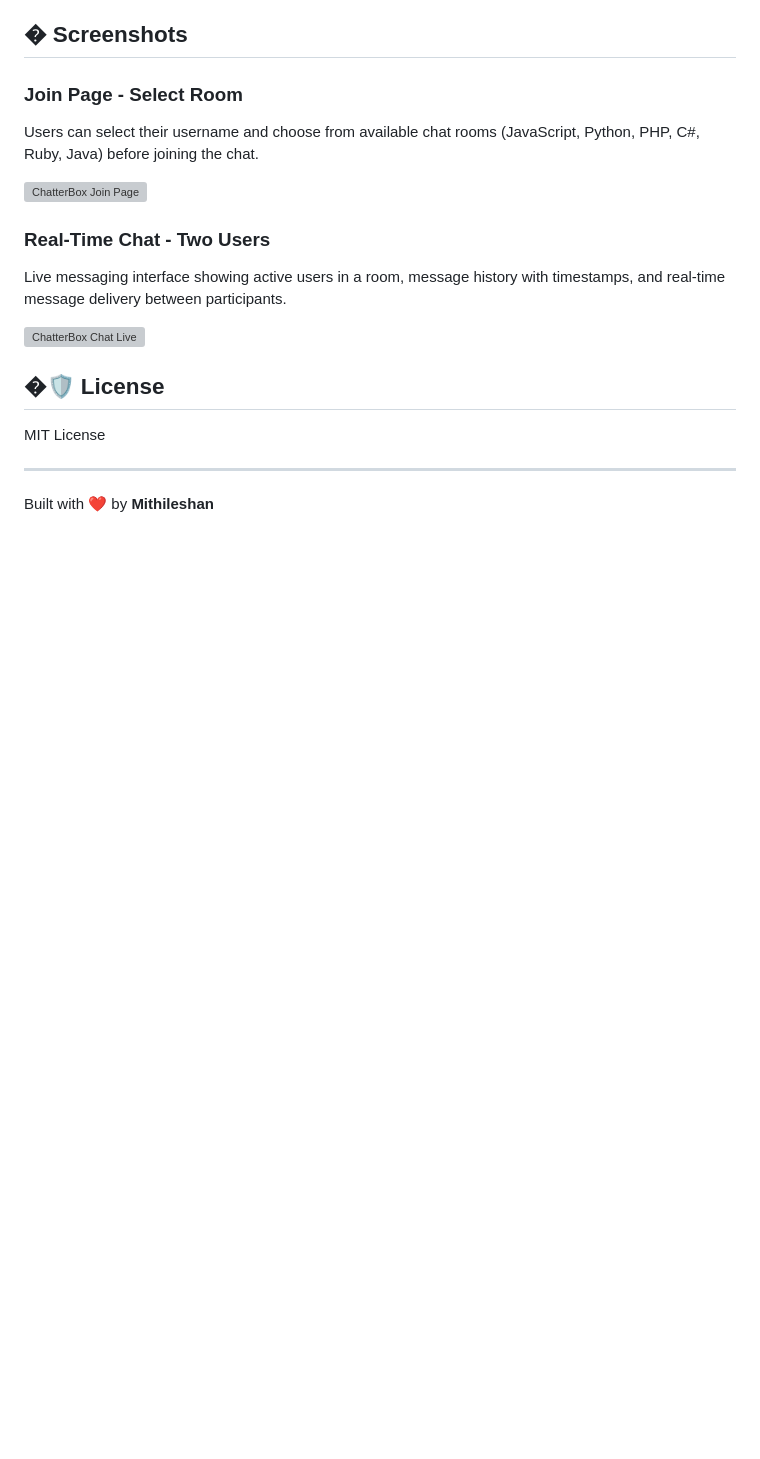
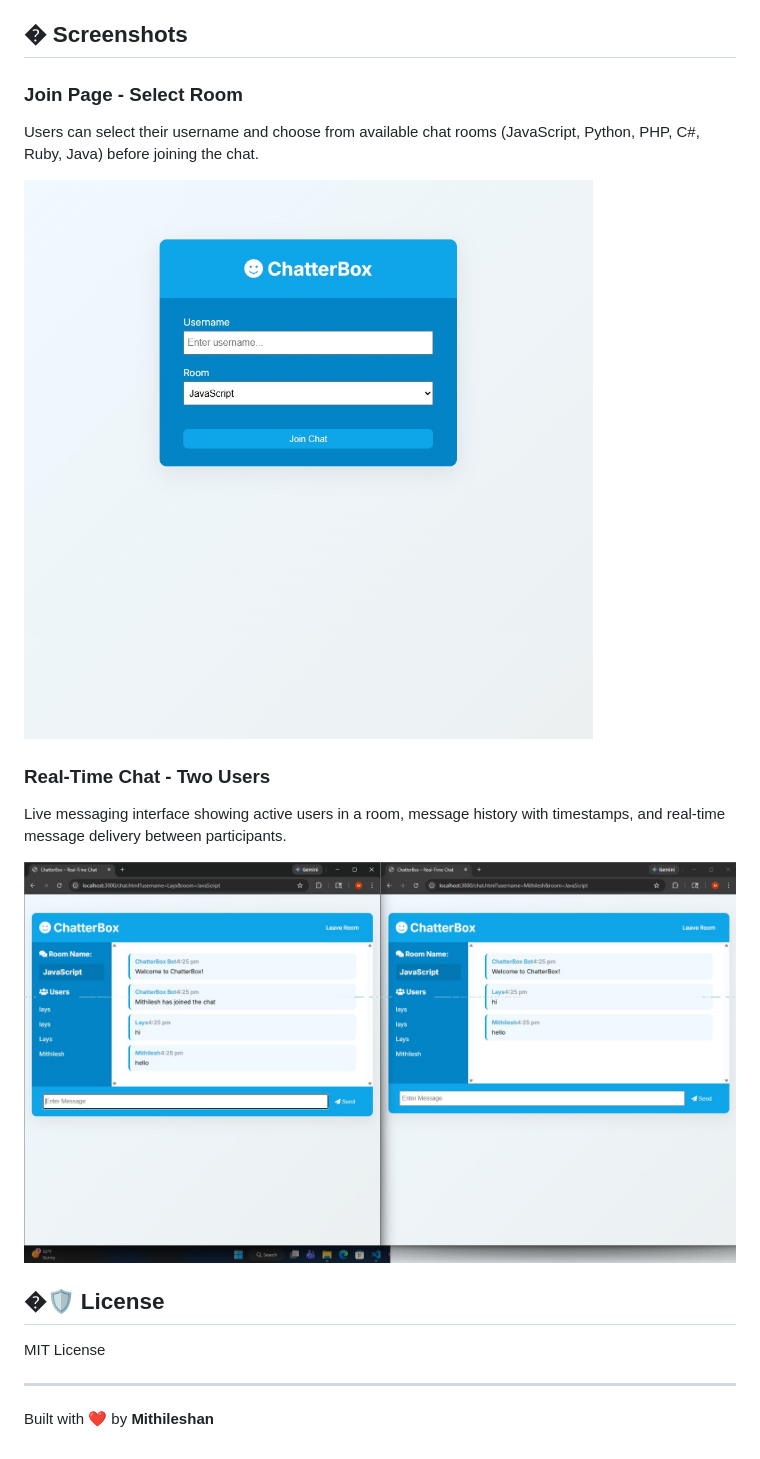
Before and after one commit to Mithileshan/chatterbox-realtime-chat, a Markdown page: README.md, the part around the change. Rendered like a GitHub page; blank space fills up the shorter version; grey boxes are pictures that could not be loaded.

Commit message:
docs: fix image URLs to use raw GitHub content URLs

```diff
--- a/README.md
+++ b/README.md
@@ -127,12 +127,12 @@ Response:
 ### Join Page - Select Room
 Users can select their username and choose from available chat rooms (JavaScript, Python, PHP, C#, Ruby, Java) before joining the chat.
 
-![ChatterBox Join Page](./screenshots/join_page.png)
+![ChatterBox Join Page](https://raw.githubusercontent.com/Mithileshan/chatterbox-realtime-chat/main/screenshots/join_page.jpeg)
 
 ### Real-Time Chat - Two Users
 Live messaging interface showing active users in a room, message history with timestamps, and real-time message delivery between participants.
 
-![ChatterBox Chat Live](./screenshots/chat_live.png)
+![ChatterBox Chat Live](https://raw.githubusercontent.com/Mithileshan/chatterbox-realtime-chat/main/screenshots/chat_live.jpeg)
 
 ## �🛡 License
 
```
